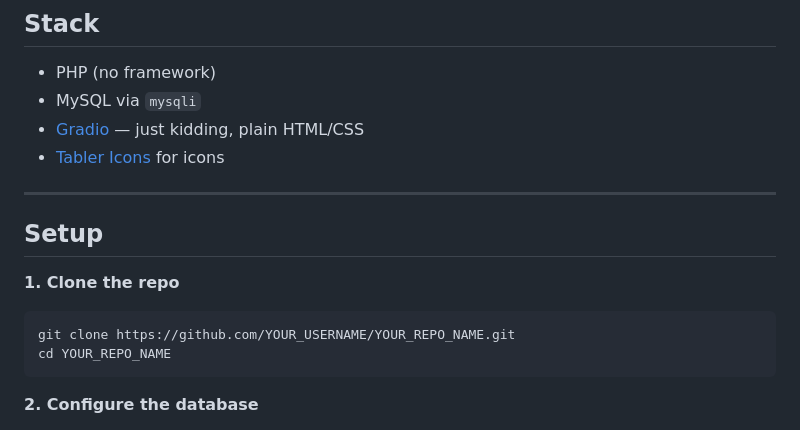
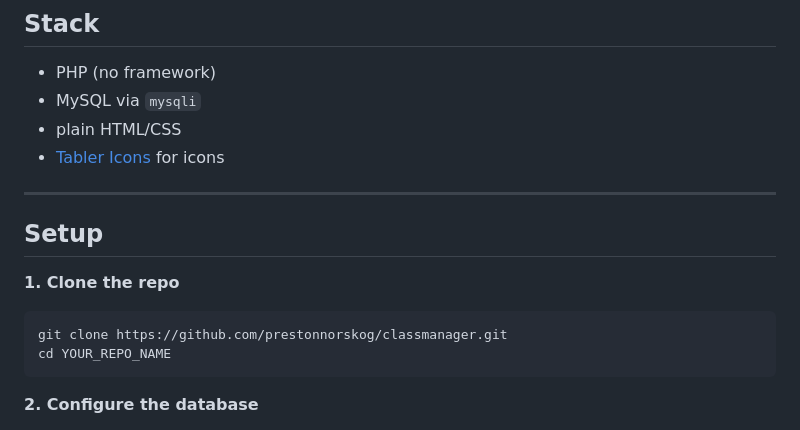
Before and after one commit to prestonnorskog/classmanager, a Markdown page: README.md, the part around the change. Rendered like a GitHub page.

````diff
--- a/README.md
+++ b/README.md
@@ -19,7 +19,7 @@ A PHP web app for managing student course schedules. Students can view their sch
 
 - PHP (no framework)
 - MySQL via `mysqli`
-- [Gradio](https://www.gradio.app/) — just kidding, plain HTML/CSS
+- plain HTML/CSS
 - [Tabler Icons](https://tabler.io/icons) for icons
 
 ---
@@ -28,7 +28,7 @@ A PHP web app for managing student course schedules. Students can view their sch
 
 **1. Clone the repo**
 ```bash
-git clone https://github.com/YOUR_USERNAME/YOUR_REPO_NAME.git
+git clone https://github.com/prestonnorskog/classmanager.git
 cd YOUR_REPO_NAME
 ```
 
````
